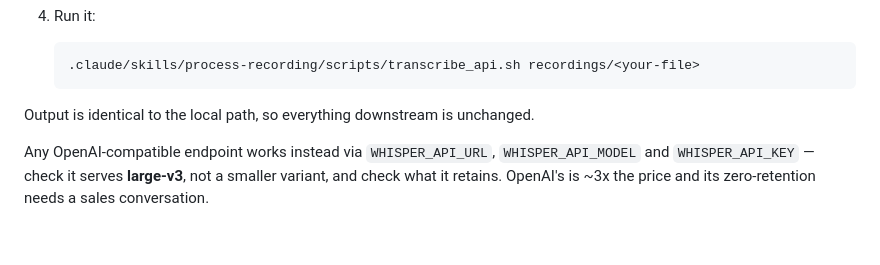
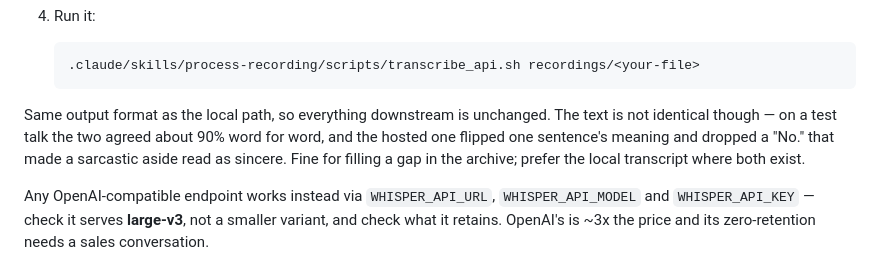
Before and after one commit to jcpinto54/agntcon-mcpcon-transcripts, a Markdown page: README.md, the part around the change. Rendered like a GitHub page; blank space fills up the shorter version.

Commit message:
Stop claiming the hosted transcript matches the local one
It does not. On a test talk the two agreed ~90% word for word, and the hosted
version flipped "it's not even close to twelve" into "so I think it's close to
12" and dropped the "No." that marked a sarcastic aside as sarcasm. Two of
three quotes in an existing summary also fail the verbatim check against it.

Same output format, so the pipeline is unchanged -- but it is a way to fill a
gap, not an equivalent source.

Co-Authored-By: Claude Opus 5 <noreply@anthropic.com>

````diff
--- a/README.md
+++ b/README.md
@@ -66,7 +66,11 @@ send. Prefer local when you can: this uploads someone else's talk.
    .claude/skills/process-recording/scripts/transcribe_api.sh recordings/<your-file>
    ```
 
-Output is identical to the local path, so everything downstream is unchanged.
+Same output format as the local path, so everything downstream is unchanged.
+The text is not identical though — on a test talk the two agreed about 90%
+word for word, and the hosted one flipped one sentence's meaning and dropped a
+"No." that made a sarcastic aside read as sincere. Fine for filling a gap in
+the archive; prefer the local transcript where both exist.
 
 Any OpenAI-compatible endpoint works instead via `WHISPER_API_URL`,
 `WHISPER_API_MODEL` and `WHISPER_API_KEY` — check it serves **large-v3**, not
````
Also changed, not shown: 1 other file.
